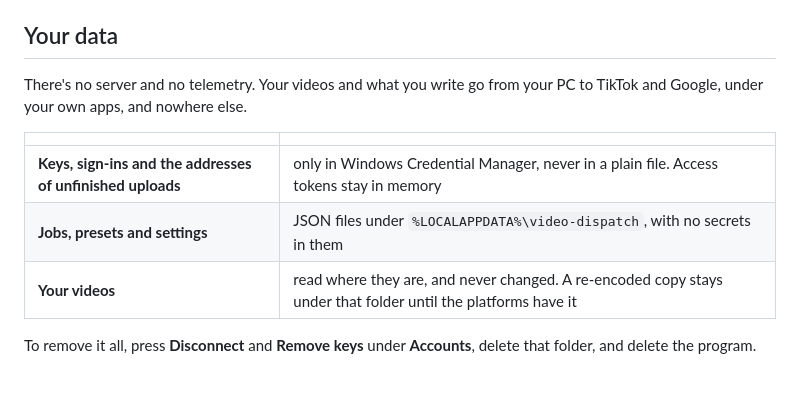
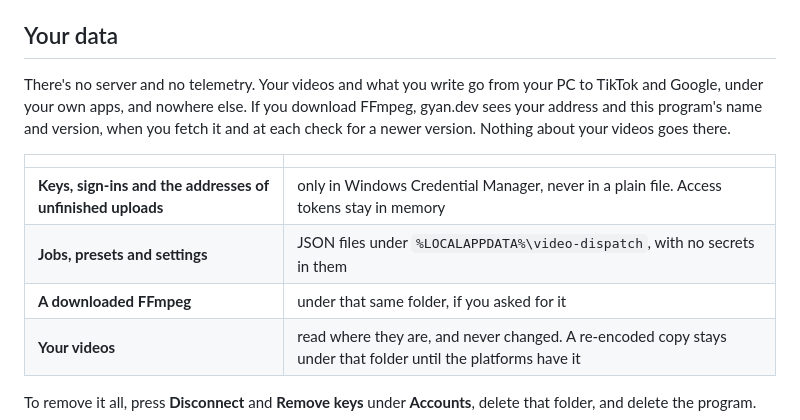
Before and after one commit to strongthium/video-dispatch, a Markdown page: README.md, the part around one of its changes. Drawn GitHub-style; blank space fills up the shorter version.

```diff
--- a/README.md
+++ b/README.md
@@ -166,12 +175,13 @@ GitHub is asked only when About is first shown, again if it's shown an hour late
 
 ## Your data
 
-There's no server and no telemetry. Your videos and what you write go from your PC to TikTok and Google, under your own apps, and nowhere else.
+There's no server and no telemetry. Your videos and what you write go from your PC to TikTok and Google, under your own apps, and nowhere else. If you download FFmpeg, gyan.dev sees your address and this program's name and version, when you fetch it and at each check for a newer version. Nothing about your videos goes there.
 
 | | |
 |---|---|
 | **Keys, sign-ins and the addresses of unfinished uploads** | only in Windows Credential Manager, never in a plain file. Access tokens stay in memory |
 | **Jobs, presets and settings** | JSON files under `%LOCALAPPDATA%\video-dispatch`, with no secrets in them |
+| **A downloaded FFmpeg** | under that same folder, if you asked for it |
 | **Your videos** | read where they are, and never changed. A re-encoded copy stays under that folder until the platforms have it |
 
 To remove it all, press **Disconnect** and **Remove keys** under **Accounts**, delete that folder, and delete the program.
```
Also changed, not shown: other parts of README.md (+12 -3 lines), docs/platform-notes.md (+14 -0 lines), docs/settings.png, 17 other files.
